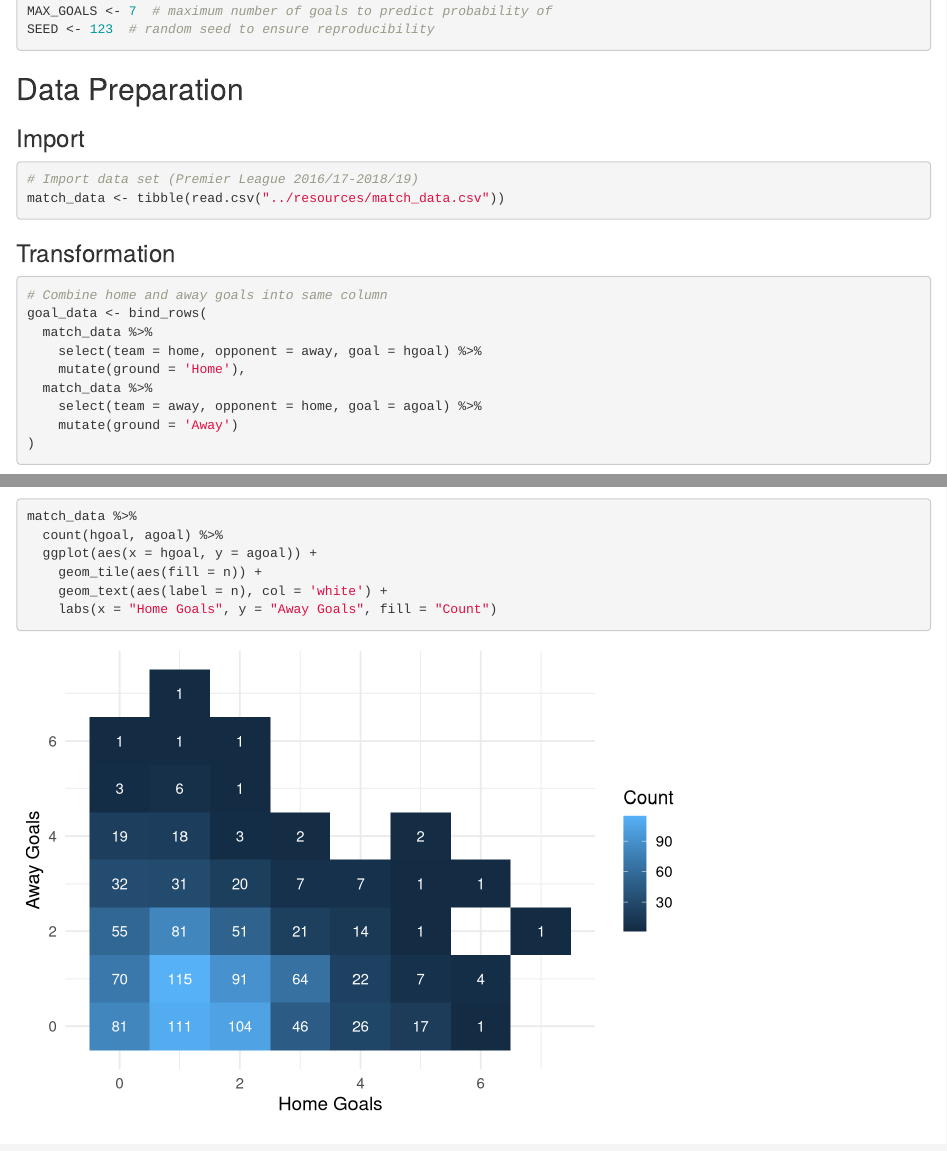
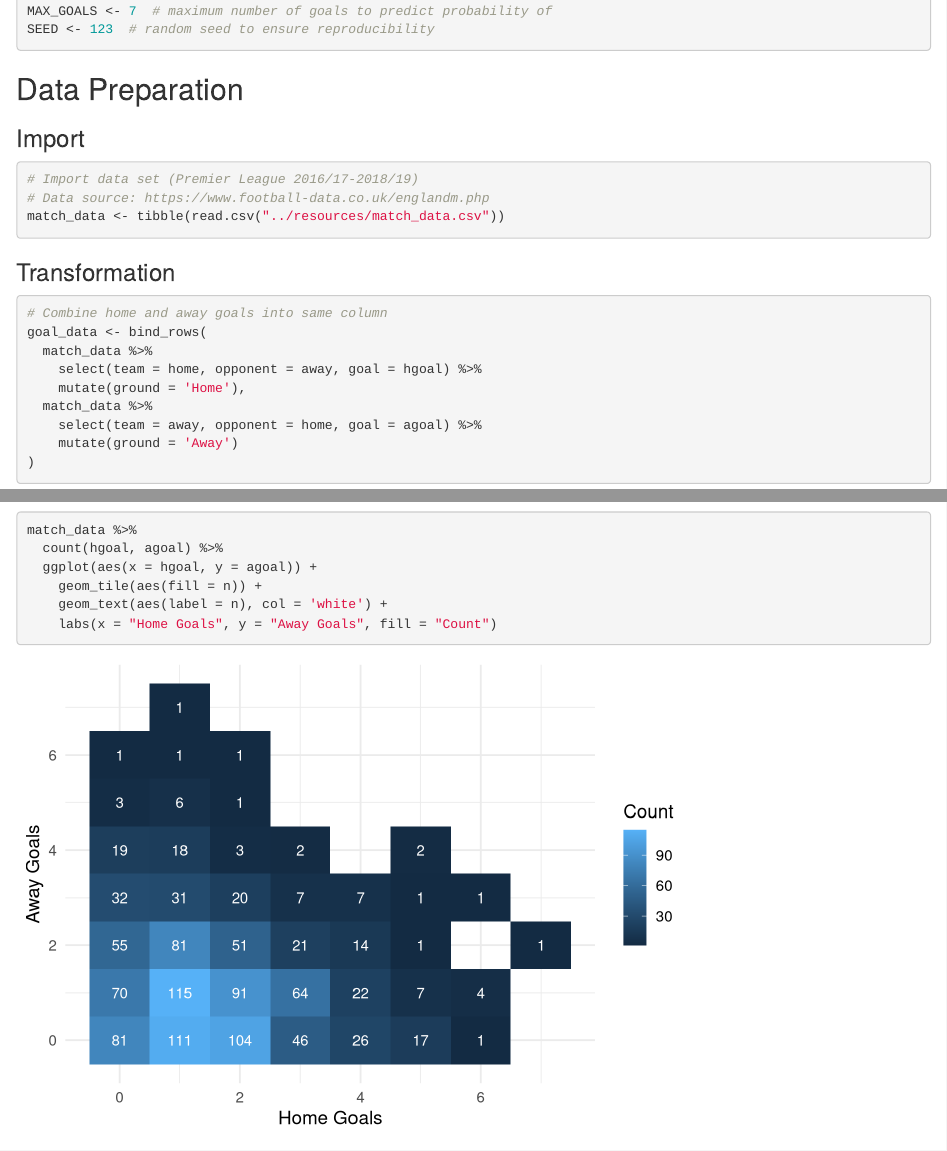
Before and after one commit to Mukundasthanu/football-workshop, an R Markdown document (notebooks/template-complete.Rmd): the page in a window 1100 px wide, from 510 px down, and a second part further down, joined at a grey line. Rendered offline with R 4.5, knitr and Pandoc, with nearby package versions.

Commit message:
Add data source

````diff
--- a/notebooks/template-complete.Rmd
+++ b/notebooks/template-complete.Rmd
@@ -37,6 +37,7 @@ SEED <- 123  # random seed to ensure reproducibility
 
 ```{r warning=FALSE}
 # Import data set (Premier League 2016/17-2018/19)
+# Data source: https://www.football-data.co.uk/englandm.php
 match_data <- tibble(read.csv("../resources/match_data.csv"))
 ```
 
````
Also changed, not shown: notebooks/template-empty.Rmd (+1 -0 lines), notebooks/template-complete.nb.html, notebooks/template-empty.nb.html.
